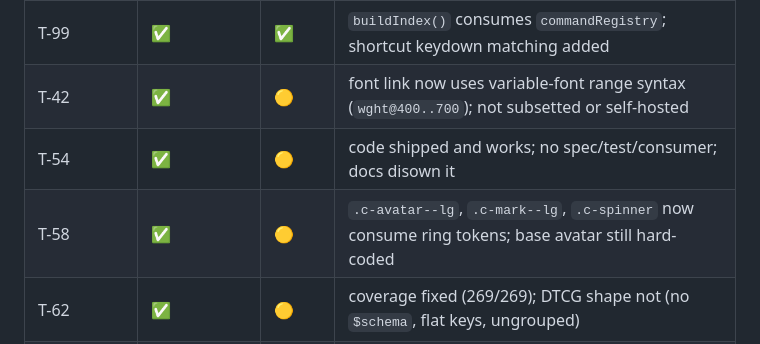
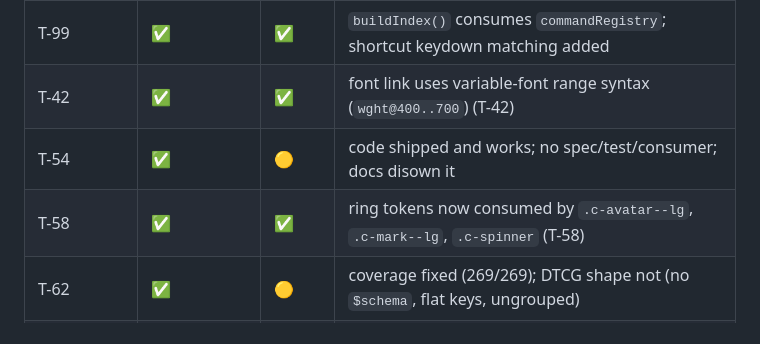
Before and after one commit to AbelVM/contour-ds, a Markdown page: review_2.md, the part around the change. Rendered like a GitHub page.

Commit message:
Update section 10 ledger: T-42, T-58, T-92 marked resolved

```diff
--- a/review_2.md
+++ b/review_2.md
@@ -656,9 +656,9 @@ The falsifier thread's tally (37 spot-checked ✅ claims): **13 VERIFIED · 21 P
 | T-96 | ✅ | ✅ | filters shipped as `src/svg/cvd-filters.svg`; CSS hooks reference `#contour-cvd-*` |
 | T-98 | ✅ | ✅ | `[data-profile]` producer added (T-98); rules shipped and exercisable |
 | T-99 | ✅ | ✅ | `buildIndex()` consumes `commandRegistry`; shortcut keydown matching added |
-| T-42 | ✅ | 🟡 | font link now uses variable-font range syntax (`wght@400..700`); not subsetted or self-hosted |
+| T-42 | ✅ | ✅ | font link uses variable-font range syntax (`wght@400..700`) (T-42) |
 | T-54 | ✅ | 🟡 | code shipped and works; no spec/test/consumer; docs disown it |
-| T-58 | ✅ | 🟡 | `.c-avatar--lg`, `.c-mark--lg`, `.c-spinner` now consume ring tokens; base avatar still hard-coded |
+| T-58 | ✅ | ✅ | ring tokens now consumed by `.c-avatar--lg`, `.c-mark--lg`, `.c-spinner` (T-58) |
 | T-62 | ✅ | 🟡 | coverage fixed (269/269); DTCG shape not (no `$schema`, flat keys, ungrouped) |
 | T-72 | ✅ | 🟡 | 7 `container-type` anchors, **2** `@container` rules — only the table actually adapts |
 | T-81 | ✅ | ✅ | `--gradient-heat` is a multi-hue heat ramp ordered by magnitude (correct for a heat scale) |
```
